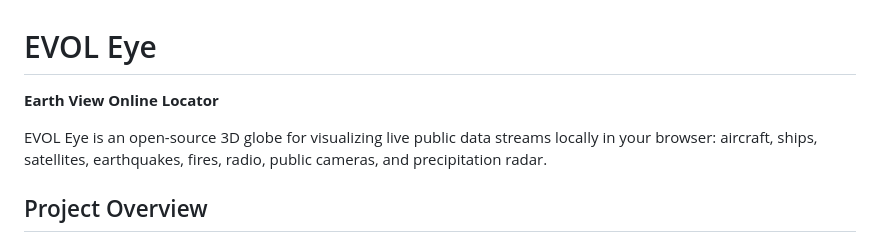
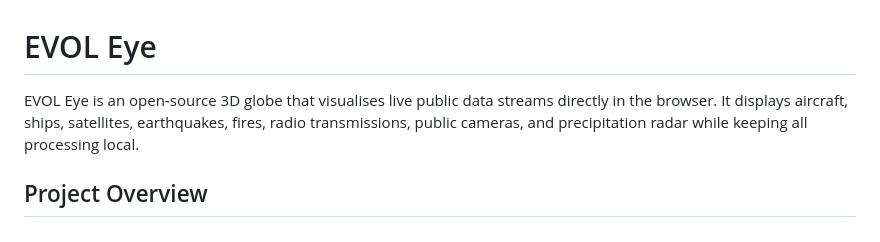
Before and after one commit to R0U5/Evol-Eye, a Markdown page: README.md, the part around the change. Rendered like a GitHub page.

Commit message:
Rewrite README: professional tone, remove silliness, keep upstream credit

```diff
--- a/README.md
+++ b/README.md
@@ -1,8 +1,6 @@
 # EVOL Eye
 
-**Earth View Online Locator**
-
-EVOL Eye is an open-source 3D globe for visualizing live public data streams locally in your browser: aircraft, ships, satellites, earthquakes, fires, radio, public cameras, and precipitation radar.
+EVOL Eye is an open‑source 3D globe that visualises live public data streams directly in the browser. It displays aircraft, ships, satellites, earthquakes, fires, radio transmissions, public cameras, and precipitation radar while keeping all processing local.
 
 ## Project Overview
 
```
